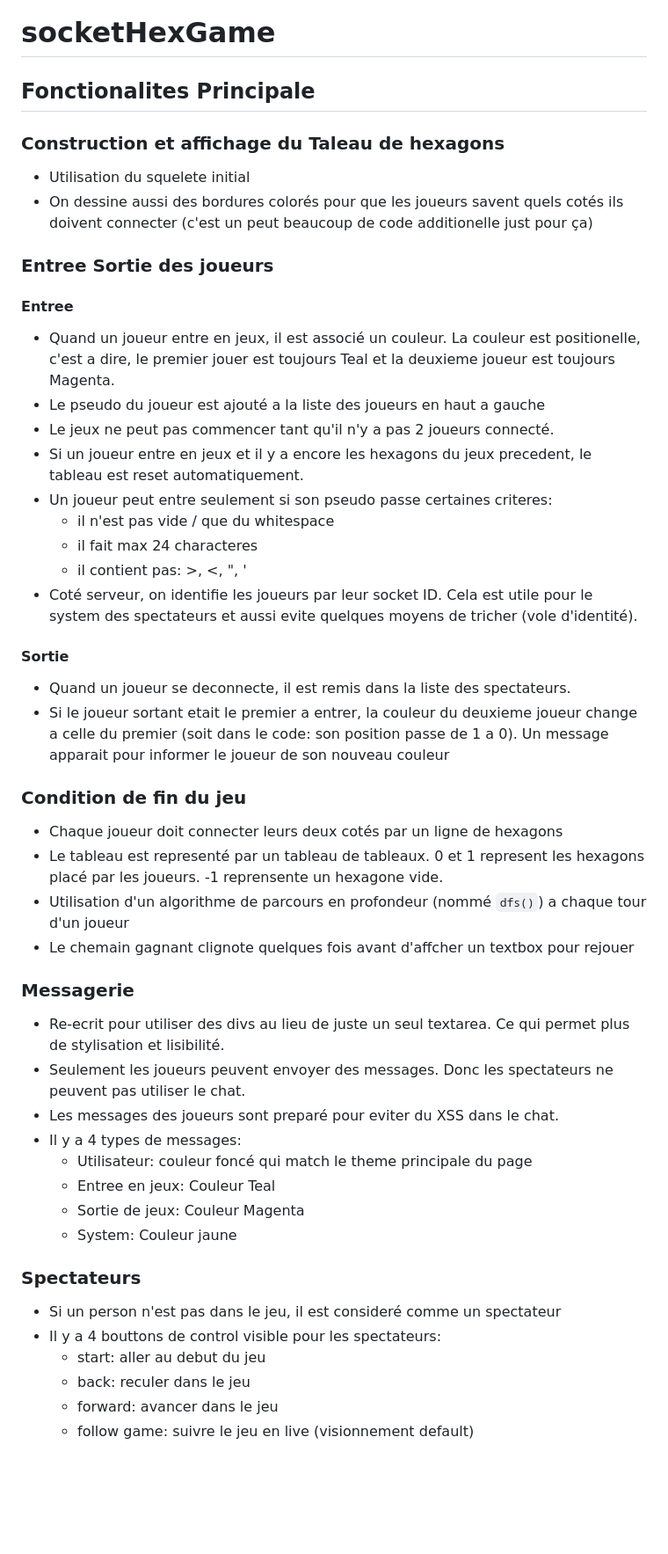
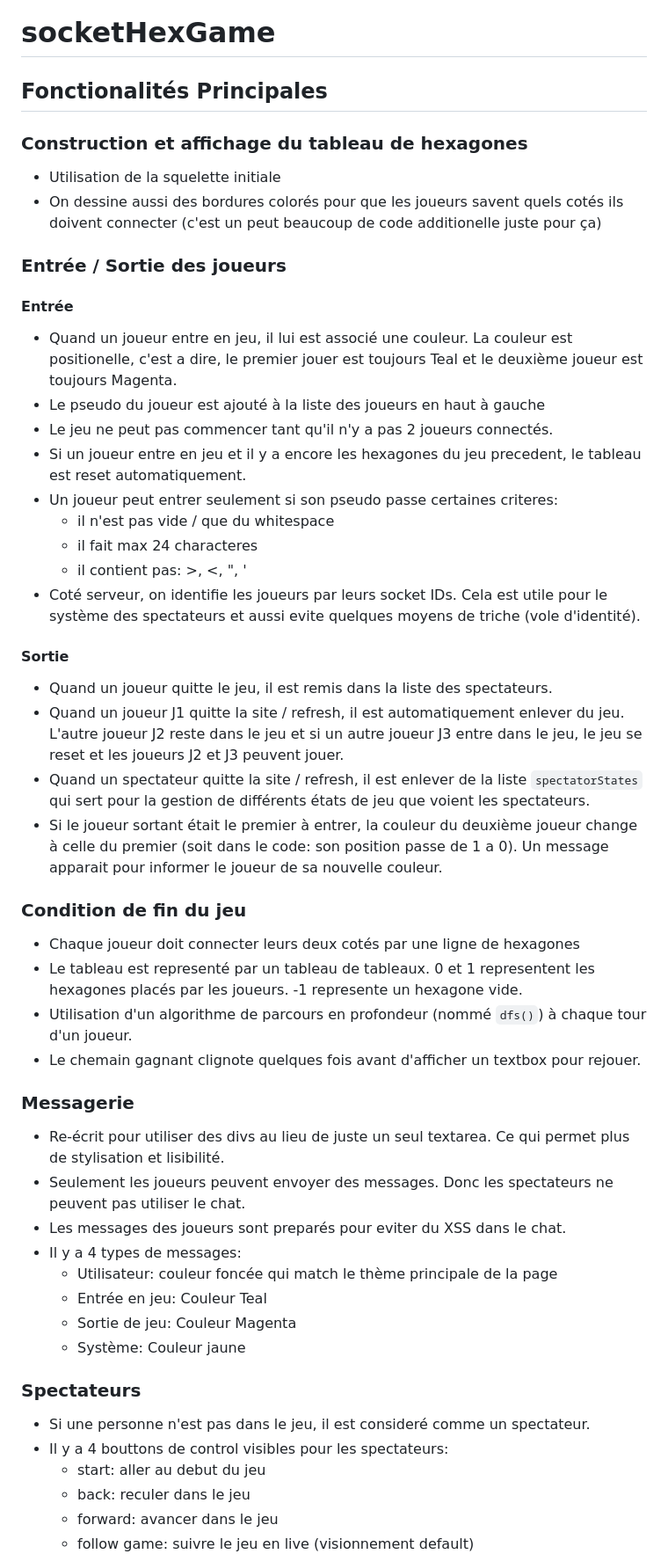
Before and after one commit to ThorsThunder04/socketHexGame, a Markdown page: README.md, the part around one of its changes. Shown at 88% size. GitHub-like rendering; blank space fills up the shorter version.

Commit message:
added to + fixed up the readme (mostly small grammatical errors / typos)

```diff
--- a/README.md
+++ b/README.md
@@ -1,51 +1,53 @@
 # socketHexGame
 
-## Fonctionalites Principale
+## Fonctionalités Principales
 
-### Construction et affichage du Taleau de hexagons
+### Construction et affichage du tableau de hexagones
 
-- Utilisation du squelete initial
-- On dessine aussi des bordures colorés pour que les joueurs savent quels cotés ils doivent connecter (c'est un peut beaucoup de code additionelle just pour ça)
+- Utilisation de la squelette initiale
+- On dessine aussi des bordures colorés pour que les joueurs savent quels cotés ils doivent connecter (c'est un peut beaucoup de code additionelle juste pour ça)
 
-### Entree Sortie des joueurs
+### Entrée / Sortie des joueurs
 
-#### Entree
-- Quand un joueur entre en jeux, il est associé un couleur. La couleur est positionelle, c'est a dire, le premier jouer est toujours Teal et la deuxieme joueur est toujours Magenta.
-- Le pseudo du joueur est ajouté a la liste des joueurs en haut a gauche
-- Le jeux ne peut pas commencer tant qu'il n'y a pas 2 joueurs connecté.
-- Si un joueur entre en jeux et il y a encore les hexagons du jeux precedent, le tableau est reset automatiquement.
-- Un joueur peut entre seulement si son pseudo passe certaines criteres:
+#### Entrée
+- Quand un joueur entre en jeu, il lui est associé une couleur. La couleur est positionelle, c'est a dire, le premier jouer est toujours Teal et le deuxième joueur est toujours Magenta.
+- Le pseudo du joueur est ajouté à la liste des joueurs en haut à gauche
+- Le jeu ne peut pas commencer tant qu'il n'y a pas 2 joueurs connectés.
+- Si un joueur entre en jeu et il y a encore les hexagones du jeu precedent, le tableau est reset automatiquement.
+- Un joueur peut entrer seulement si son pseudo passe certaines criteres:
   - il n'est pas vide / que du whitespace
   - il fait max 24 characteres
   - il contient pas: >, <, ", '
-- Coté serveur, on identifie les joueurs par leur socket ID. Cela est utile pour le system des spectateurs et aussi evite quelques moyens de tricher (vole d'identité).
+- Coté serveur, on identifie les joueurs par leurs socket IDs. Cela est utile pour le système des spectateurs et aussi evite quelques moyens de triche (vole d'identité).
 
 #### Sortie
-- Quand un joueur se deconnecte, il est remis dans la liste des spectateurs.
-- Si le joueur sortant etait le premier a entrer, la couleur du deuxieme joueur change a celle du premier (soit dans le code: son position passe de 1 a 0). Un message apparait pour informer le joueur de son nouveau couleur
+- Quand un joueur quitte le jeu, il est remis dans la liste des spectateurs.
+- Quand un joueur J1 quitte la site / refresh, il est automatiquement enlever du jeu. L'autre joueur J2 reste dans le jeu et si un autre joueur J3 entre dans le jeu, le jeu se reset et les joueurs J2 et J3 peuvent jouer.
+- Quand un spectateur quitte la site / refresh, il est enlever de la liste `spectatorStates` qui sert pour la gestion de différents états de jeu que voient les spectateurs.
+- Si le joueur sortant était le premier à entrer, la couleur du deuxième joueur change à celle du premier (soit dans le code: son position passe de 1 a 0). Un message apparait pour informer le joueur de sa nouvelle couleur.
 
 ### Condition de fin du jeu
 
-- Chaque joueur doit connecter leurs deux cotés par un ligne de hexagons
-- Le tableau est representé par un tableau de tableaux. 0 et 1 represent les hexagons placé par les joueurs. -1 reprensente un hexagone vide.
-- Utilisation d'un algorithme de parcours en profondeur (nommé `dfs()`) a chaque tour d'un joueur
-- Le chemain gagnant clignote quelques fois avant d'affcher un textbox pour rejouer
+- Chaque joueur doit connecter leurs deux cotés par une ligne de hexagones
+- Le tableau est representé par un tableau de tableaux. 0 et 1 representent les hexagones placés par les joueurs. -1 represente un hexagone vide.
+- Utilisation d'un algorithme de parcours en profondeur (nommé `dfs()`) à chaque tour d'un joueur.
+- Le chemain gagnant clignote quelques fois avant d'afficher un textbox pour rejouer.
 
 ### Messagerie
 
-- Re-ecrit pour utiliser des divs au lieu de juste un seul textarea. Ce qui permet plus de stylisation et lisibilité.
+- Re-écrit pour utiliser des divs au lieu de juste un seul textarea. Ce qui permet plus de stylisation et lisibilité.
 - Seulement les joueurs peuvent envoyer des messages. Donc les spectateurs ne peuvent pas utiliser le chat.
-- Les messages des joueurs sont preparé pour eviter du XSS dans le chat.
+- Les messages des joueurs sont preparés pour eviter du XSS dans le chat.
 - Il y a 4 types de messages:
-  - Utilisateur: couleur foncé qui match le theme principale du page
-  - Entree en jeux: Couleur Teal
-  - Sortie de jeux: Couleur Magenta
-  - System: Couleur jaune
+  - Utilisateur: couleur foncée qui match le thème principale de la page
+  - Entrée en jeu: Couleur Teal
+  - Sortie de jeu: Couleur Magenta
+  - Système: Couleur jaune
 
 ### Spectateurs
 
-- Si un person n'est pas dans le jeu, il est consideré comme un spectateur
-- Il y a 4 bouttons de control visible pour les spectateurs:
+- Si une personne n'est pas dans le jeu, il est consideré comme un spectateur.
+- Il y a 4 bouttons de control visibles pour les spectateurs:
   - start: aller au debut du jeu
   - back: reculer dans le jeu
   - forward: avancer dans le jeu
```
Also changed, not shown: other parts of README.md (+8 -8 lines).
